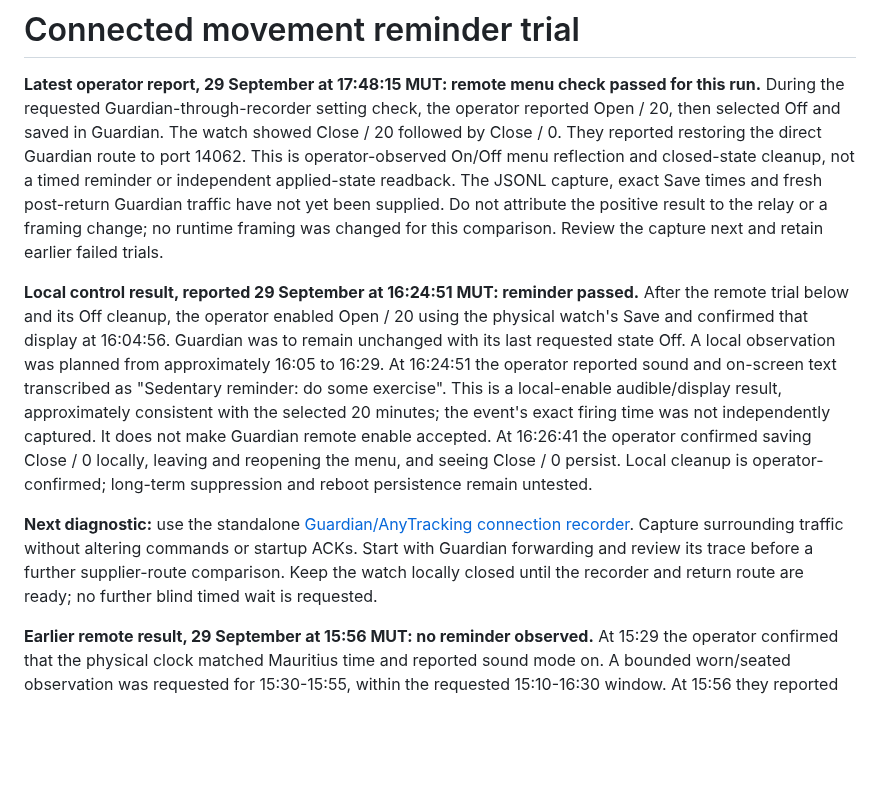
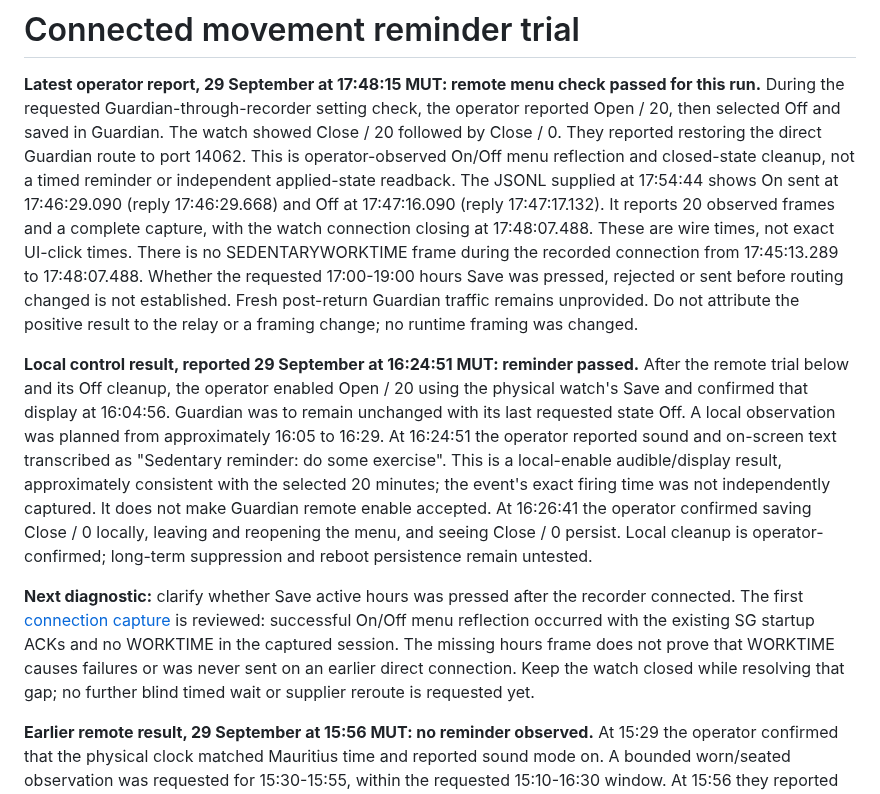
Before and after one commit to vikrav14/guardian, a Markdown page: docs/testing/movement-reminder-app-trial.md, the part around the change. Drawn GitHub-style; blank space fills up the shorter version.

```diff
--- a/docs/testing/movement-reminder-app-trial.md
+++ b/docs/testing/movement-reminder-app-trial.md
@@ -6,10 +6,15 @@ the operator reported Open / 20, then selected Off and saved in Guardian. The
 watch showed Close / 20 followed by Close / 0. They reported restoring the
 direct Guardian route to port 14062. This is operator-observed On/Off menu
 reflection and closed-state cleanup, not a timed reminder or independent
-applied-state readback. The JSONL capture, exact Save times and fresh post-return
-Guardian traffic have not yet been supplied. Do not attribute the positive
-result to the relay or a framing change; no runtime framing was changed for
-this comparison. Review the capture next and retain earlier failed trials.
+applied-state readback. The JSONL supplied at 17:54:44 shows On sent at
+17:46:29.090 (reply 17:46:29.668) and Off at 17:47:16.090 (reply 17:47:17.132).
+It reports 20 observed frames and a complete capture, with the watch connection
+closing at 17:48:07.488. These are wire times, not exact UI-click times.
+There is no SEDENTARYWORKTIME frame during the recorded connection from
+17:45:13.289 to 17:48:07.488. Whether the requested 17:00-19:00 hours Save was
+pressed, rejected or sent before routing changed is not established. Fresh
+post-return Guardian traffic remains unprovided. Do not attribute the positive
+result to the relay or a framing change; no runtime framing was changed.
 
 **Local control result, reported 29 September at 16:24:51 MUT: reminder passed.**
 After the remote trial below and its Off cleanup, the operator enabled Open / 20
@@ -24,12 +29,13 @@ operator confirmed saving Close / 0 locally, leaving and reopening the menu,
 and seeing Close / 0 persist. Local cleanup is operator-confirmed; long-term
 suppression and reboot persistence remain untested.
 
-**Next diagnostic:** use the standalone
-[Guardian/AnyTracking connection recorder](movement-session-comparison.md).
-Capture surrounding traffic without altering commands or startup ACKs. Start
-with Guardian forwarding and review its trace before a further supplier-route
-comparison. Keep the watch locally closed until the recorder and return route
-are ready; no further blind timed wait is requested.
+**Next diagnostic:** clarify whether Save active hours was pressed after the
+recorder connected. The first [connection capture](movement-session-comparison.md)
+is reviewed: successful On/Off menu reflection occurred with the existing SG
+startup ACKs and no WORKTIME in the captured session. The missing hours frame
+does not prove that WORKTIME causes failures or was never sent on an earlier
+direct connection. Keep the watch closed while resolving that gap; no further
+blind timed wait or supplier reroute is requested yet.
 
 **Earlier remote result, 29 September at 15:56 MUT: no reminder observed.** At 15:29
 the operator confirmed that the physical clock matched Mauritius time and
```
Also changed, not shown: docs/GUARDIAN_V52_REAL_DEVICE_ACCEPTANCE.md (+8 -3 lines), docs/testing/sedentary-source-audit-2026-09-29.md (+43 -5 lines).
